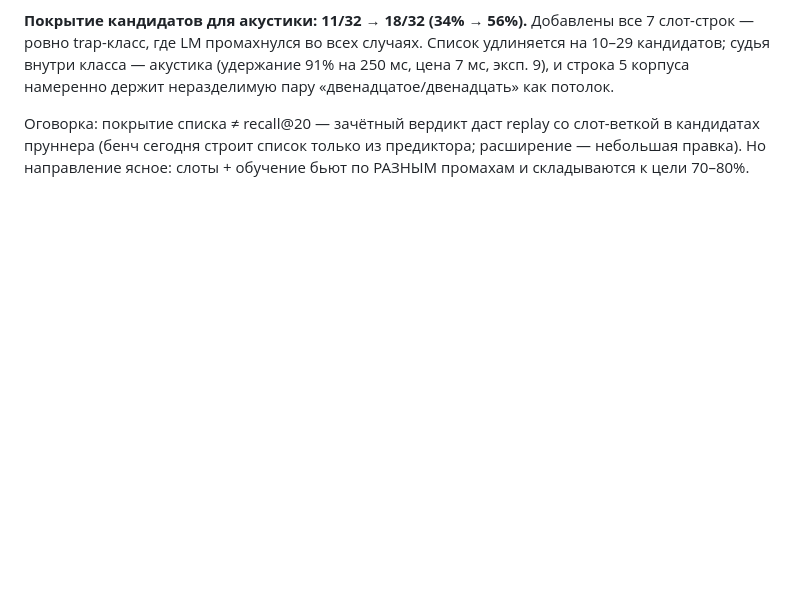
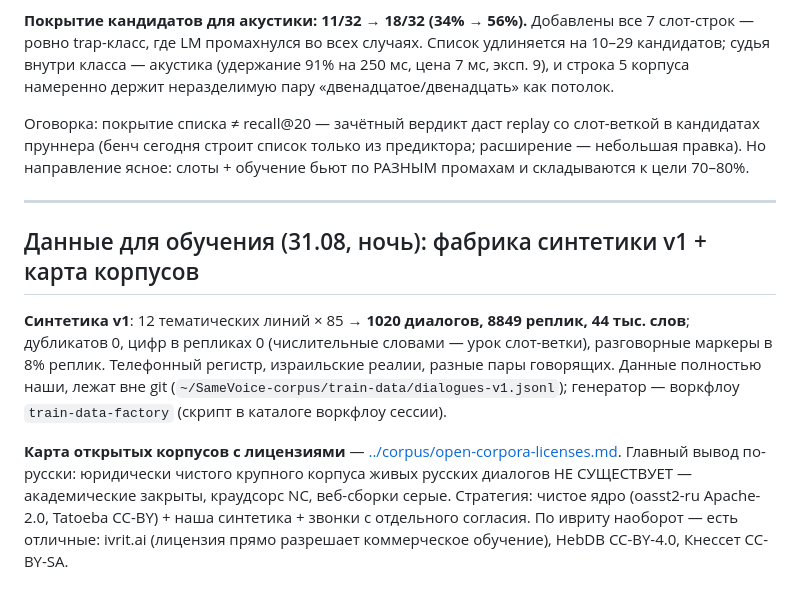
Before and after one commit to Alex011082/SameVoice, a Markdown page: eval/gpu-cost/RESULT.md, the part around the change. GitHub-like rendering; blank space fills up the shorter version.

```diff
--- a/eval/gpu-cost/RESULT.md
+++ b/eval/gpu-cost/RESULT.md
@@ -512,3 +512,22 @@ retention на 150 мс 45% (порог 95), n=11 (<30). Провалено то
 слот-веткой в кандидатах пруннера (бенч сегодня строит список только из
 предиктора; расширение — небольшая правка). Но направление ясное: слоты +
 обучение бьют по РАЗНЫМ промахам и складываются к цели 70–80%.
+
+---
+
+## Данные для обучения (31.08, ночь): фабрика синтетики v1 + карта корпусов
+
+**Синтетика v1**: 12 тематических линий × 85 → **1020 диалогов, 8849 реплик,
+44 тыс. слов**; дубликатов 0, цифр в репликах 0 (числительные словами — урок
+слот-ветки), разговорные маркеры в 8% реплик. Телефонный регистр,
+израильские реалии, разные пары говорящих. Данные полностью наши, лежат вне
+git (`~/SameVoice-corpus/train-data/dialogues-v1.jsonl`); генератор — воркфлоу
+`train-data-factory` (скрипт в каталоге воркфлоу сессии).
+
+**Карта открытых корпусов с лицензиями** — [../corpus/open-corpora-licenses.md](../corpus/open-corpora-licenses.md).
+Главный вывод по-русски: юридически чистого крупного корпуса живых русских
+диалогов НЕ СУЩЕСТВУЕТ — академические закрыты, краудсорс NC, веб-сборки
+серые. Стратегия: чистое ядро (oasst2-ru Apache-2.0, Tatoeba CC-BY) +
+наша синтетика + звонки с отдельного согласия. По ивриту наоборот — есть
+отличные: ivrit.ai (лицензия прямо разрешает коммерческое обучение), HebDB
+CC-BY-4.0, Кнессет CC-BY-SA.
```
Also changed, not shown: eval/corpus/open-corpora-licenses.md (added, +40 -0 lines).
